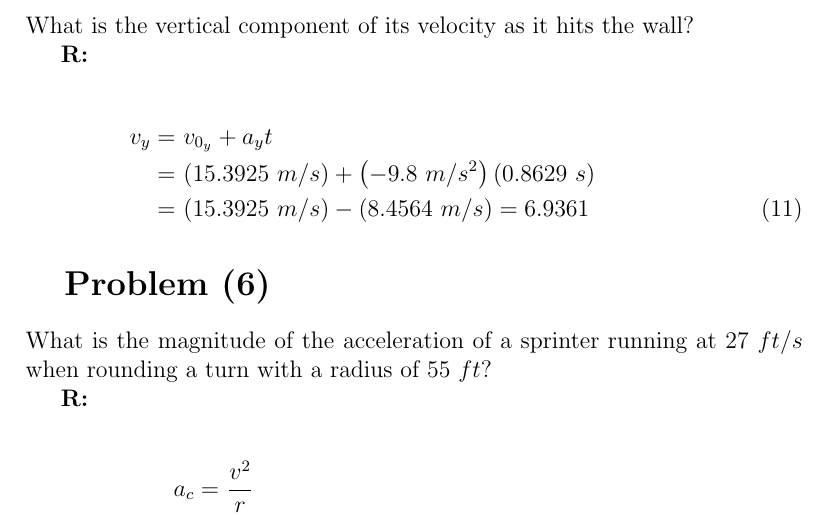
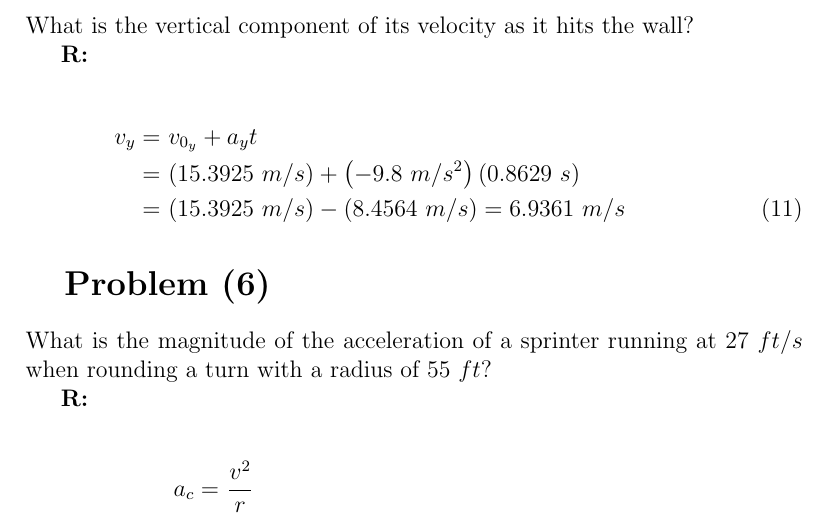
Before and after one commit to arkye-8th-semester-indiana-tech/physics, a LaTeX book (homeworks/LaTeX/main.tex, which reads homeworks/LaTeX/HW4/sources/hw4/problem5.tex): part of page 8 of 9, cut so that both start at the same text. Compiled offline with pdfLaTeX.

Commit message:
Minor correction at Problem 5 (HW4)

```diff
--- a/homeworks/LaTeX/HW4/sources/hw4/problem5.tex
+++ b/homeworks/LaTeX/HW4/sources/hw4/problem5.tex
@@ -42,5 +42,5 @@
 		\begin{align}
 			v_{y} = \ &v_{0_{y}} + a_{y}t& \notag \\
 			= \ &(15.3925 \ m/s) + \left( -9.8 \ m/s^{2} \right)(0.8629 \ s)& \notag \\
-			= \ &(15.3925 \ m/s) - (8.4564 \ m/s) = 6.9361&
+			= \ &(15.3925 \ m/s) - (8.4564 \ m/s) = 6.9361 \ m/s&
 		\end{align}
```
Also changed, not shown: homeworks/LaTeX/HW4/output/JonathanMoraes_Physics_HW4.pdf.
